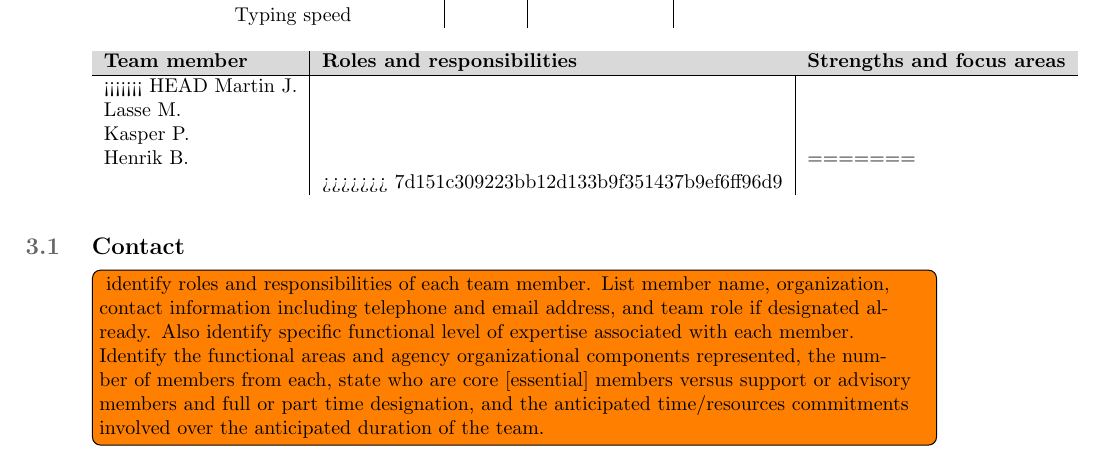
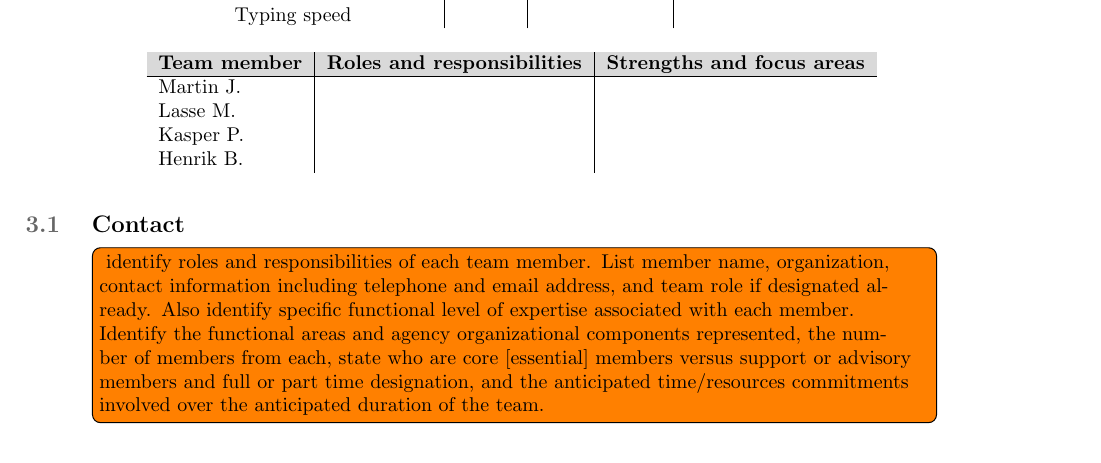
Before and after one commit to martinnj/PCDS, a LaTeX document (deliverable1/main.tex, which reads deliverable1/teamresources.tex): part of page 2 of 4, cut so that both start at the same text. Compiled offline with pdfLaTeX.

Commit message:
fixed the OTHER merge conflict... fuck you guys

```diff
--- a/deliverable1/teamresources.tex
+++ b/deliverable1/teamresources.tex
@@ -60,14 +60,10 @@ team.}
     \begin{tabular}{l|l|l}
         \rowcolor{Gray}
         \textbf{Team member} & \textbf{Roles and responsibilities} & \textbf{Strengths and focus areas}\\\hline
-<<<<<<< HEAD
         Martin J.            & &\\
         Lasse M.             & &\\
         Kasper P.            & &\\
         Henrik B.            & &
-=======
-                             & &
->>>>>>> 7d151c309223bb12d133b9f351437b9ef6ff96d9
     \end{tabular}
     \label{tab:resources}
 \end{table}
```
